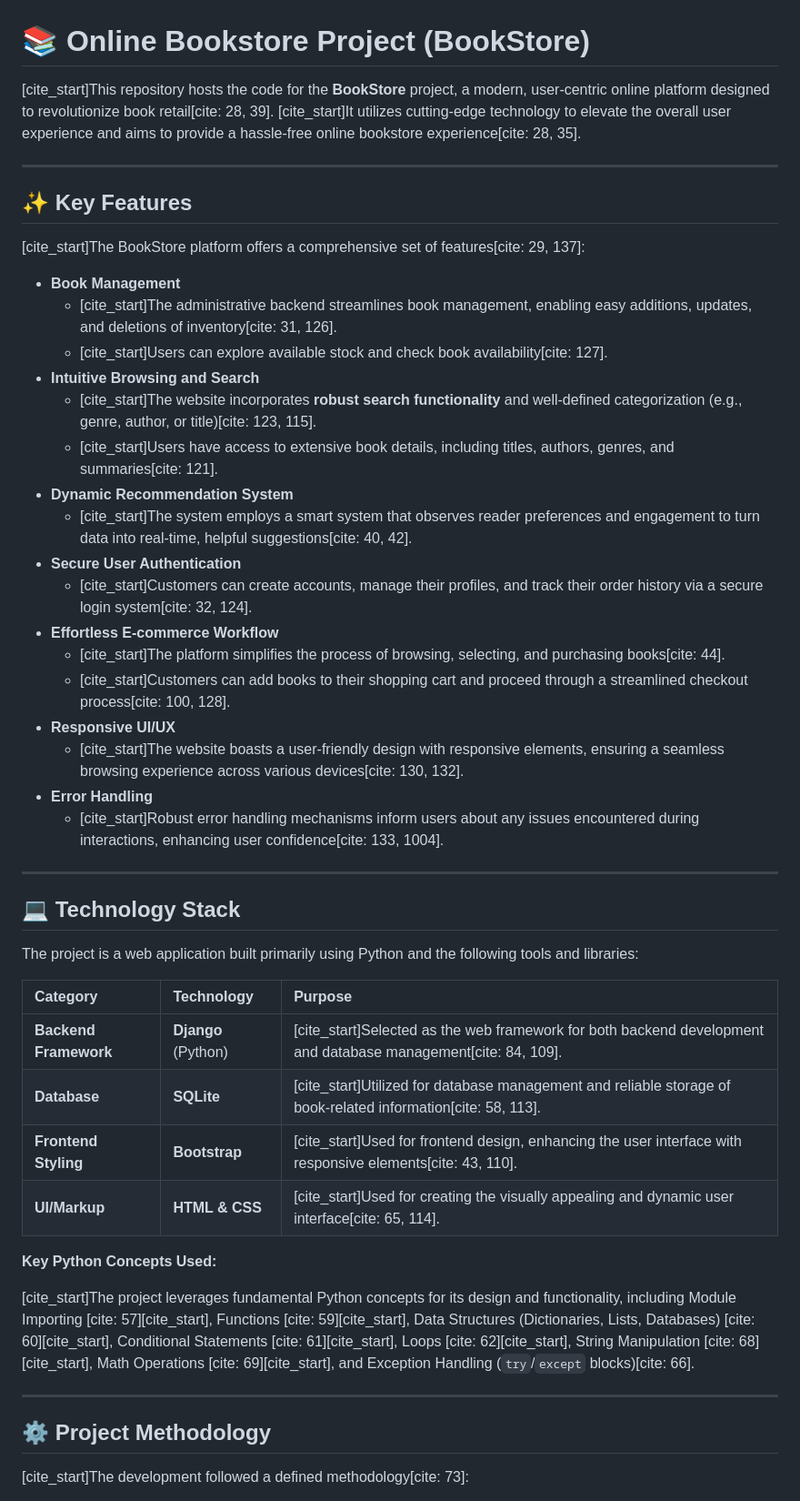
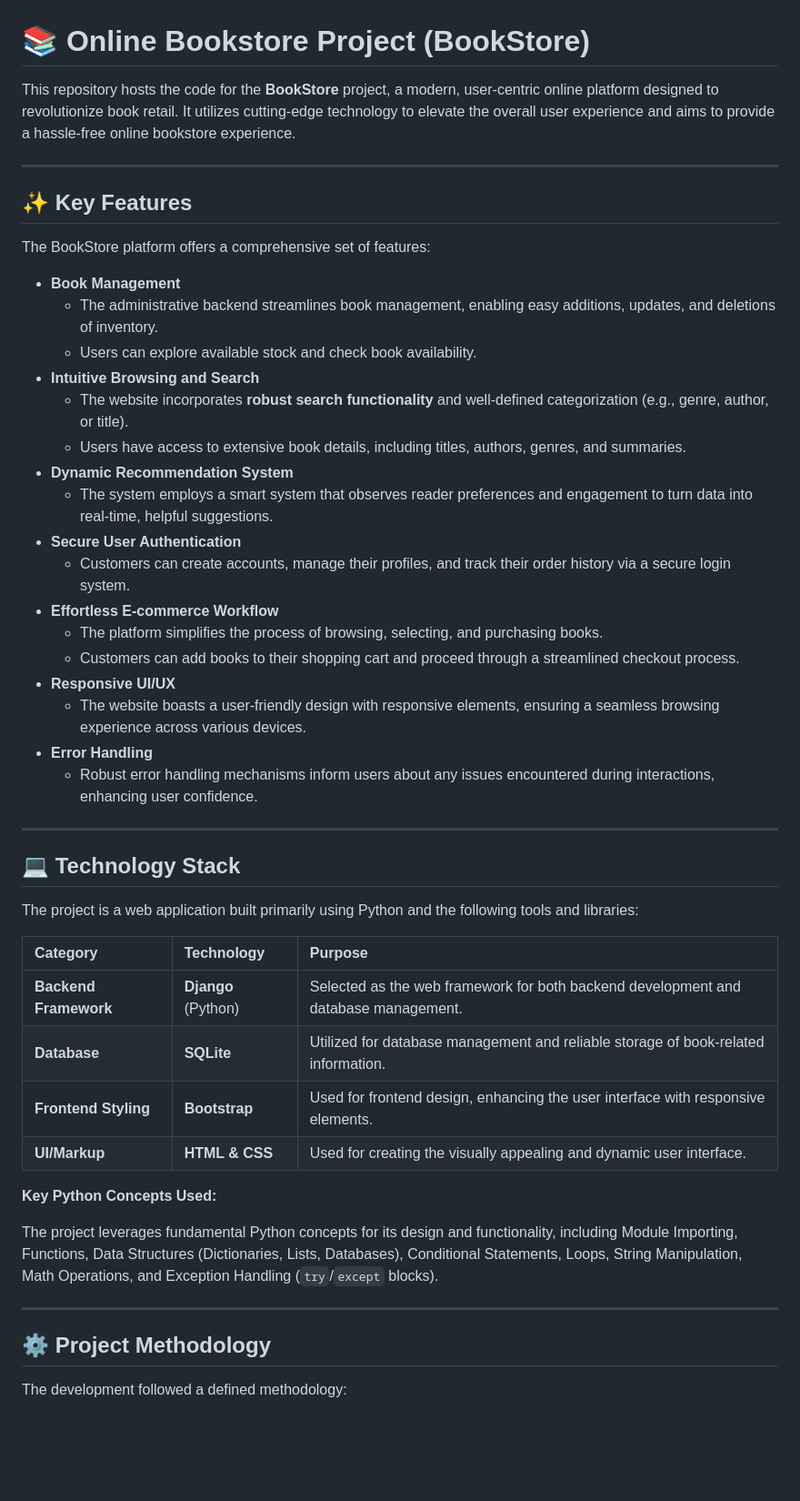
Before and after one commit to the-rajanand/online-bookstore, a Markdown page: README.md, the part around one of its changes. Shown at 91% size. GitHub-like rendering; blank space fills up the shorter version.

```diff
--- a/README.md
+++ b/README.md
@@ -1,30 +1,30 @@
 # 📚 Online Bookstore Project (BookStore)
 
-[cite_start]This repository hosts the code for the **BookStore** project, a modern, user-centric online platform designed to revolutionize book retail[cite: 28, 39]. [cite_start]It utilizes cutting-edge technology to elevate the overall user experience and aims to provide a hassle-free online bookstore experience[cite: 28, 35].
+This repository hosts the code for the **BookStore** project, a modern, user-centric online platform designed to revolutionize book retail. It utilizes cutting-edge technology to elevate the overall user experience and aims to provide a hassle-free online bookstore experience.
 
 ---
 
 ## ✨ Key Features
 
-[cite_start]The BookStore platform offers a comprehensive set of features[cite: 29, 137]:
+The BookStore platform offers a comprehensive set of features:
 
 * **Book Management**
-    * [cite_start]The administrative backend streamlines book management, enabling easy additions, updates, and deletions of inventory[cite: 31, 126].
-    * [cite_start]Users can explore available stock and check book availability[cite: 127].
+    * The administrative backend streamlines book management, enabling easy additions, updates, and deletions of inventory.
+    * Users can explore available stock and check book availability.
 * **Intuitive Browsing and Search**
-    * [cite_start]The website incorporates **robust search functionality** and well-defined categorization (e.g., genre, author, or title)[cite: 123, 115].
-    * [cite_start]Users have access to extensive book details, including titles, authors, genres, and summaries[cite: 121].
+    * The website incorporates **robust search functionality** and well-defined categorization (e.g., genre, author, or title).
+    * Users have access to extensive book details, including titles, authors, genres, and summaries.
 * **Dynamic Recommendation System**
-    * [cite_start]The system employs a smart system that observes reader preferences and engagement to turn data into real-time, helpful suggestions[cite: 40, 42].
+    * The system employs a smart system that observes reader preferences and engagement to turn data into real-time, helpful suggestions.
 * **Secure User Authentication**
-    * [cite_start]Customers can create accounts, manage their profiles, and track their order history via a secure login system[cite: 32, 124].
+    * Customers can create accounts, manage their profiles, and track their order history via a secure login system.
 * **Effortless E-commerce Workflow**
-    * [cite_start]The platform simplifies the process of browsing, selecting, and purchasing books[cite: 44].
-    * [cite_start]Customers can add books to their shopping cart and proceed through a streamlined checkout process[cite: 100, 128].
+    * The platform simplifies the process of browsing, selecting, and purchasing books.
+    * Customers can add books to their shopping cart and proceed through a streamlined checkout process.
 * **Responsive UI/UX**
-    * [cite_start]The website boasts a user-friendly design with responsive elements, ensuring a seamless browsing experience across various devices[cite: 130, 132].
+    * The website boasts a user-friendly design with responsive elements, ensuring a seamless browsing experience across various devices.
 * **Error Handling**
-    * [cite_start]Robust error handling mechanisms inform users about any issues encountered during interactions, enhancing user confidence[cite: 133, 1004].
+    * Robust error handling mechanisms inform users about any issues encountered during interactions, enhancing user confidence.
 
 ---
 
@@ -34,18 +34,18 @@ The project is a web application built primarily using Python and the following
 
 | Category | Technology | Purpose |
 | :--- | :--- | :--- |
-| **Backend Framework** | **Django** (Python) | [cite_start]Selected as the web framework for both backend development and database management[cite: 84, 109]. |
-| **Database** | **SQLite** | [cite_start]Utilized for database management and reliable storage of book-related information[cite: 58, 113]. |
-| **Frontend Styling** | **Bootstrap** | [cite_start]Used for frontend design, enhancing the user interface with responsive elements[cite: 43, 110]. |
-| **UI/Markup** | **HTML & CSS** | [cite_start]Used for creating the visually appealing and dynamic user interface[cite: 65, 114]. |
+| **Backend Framework** | **Django** (Python) | Selected as the web framework for both backend development and database management. |
+| **Database** | **SQLite** | Utilized for database management and reliable storage of book-related information. |
+| **Frontend Styling** | **Bootstrap** | Used for frontend design, enhancing the user interface with responsive elements. |
+| **UI/Markup** | **HTML & CSS** | Used for creating the visually appealing and dynamic user interface. |
 
 **Key Python Concepts Used:**
 
-[cite_start]The project leverages fundamental Python concepts for its design and functionality, including Module Importing [cite: 57][cite_start], Functions [cite: 59][cite_start], Data Structures (Dictionaries, Lists, Databases) [cite: 60][cite_start], Conditional Statements [cite: 61][cite_start], Loops [cite: 62][cite_start], String Manipulation [cite: 68][cite_start], Math Operations [cite: 69][cite_start], and Exception Handling (`try`/`except` blocks)[cite: 66].
+The project leverages fundamental Python concepts for its design and functionality, including Module Importing, Functions, Data Structures (Dictionaries, Lists, Databases), Conditional Statements, Loops, String Manipulation, Math Operations, and Exception Handling (`try`/`except` blocks).
 
 ---
 
 ## ⚙️ Project Methodology
 
-[cite_start]The development followed a defined methodology[cite: 73]:
+The development followed a defined methodology:
 
```
Also changed, not shown: other parts of README.md (+8 -8 lines).
